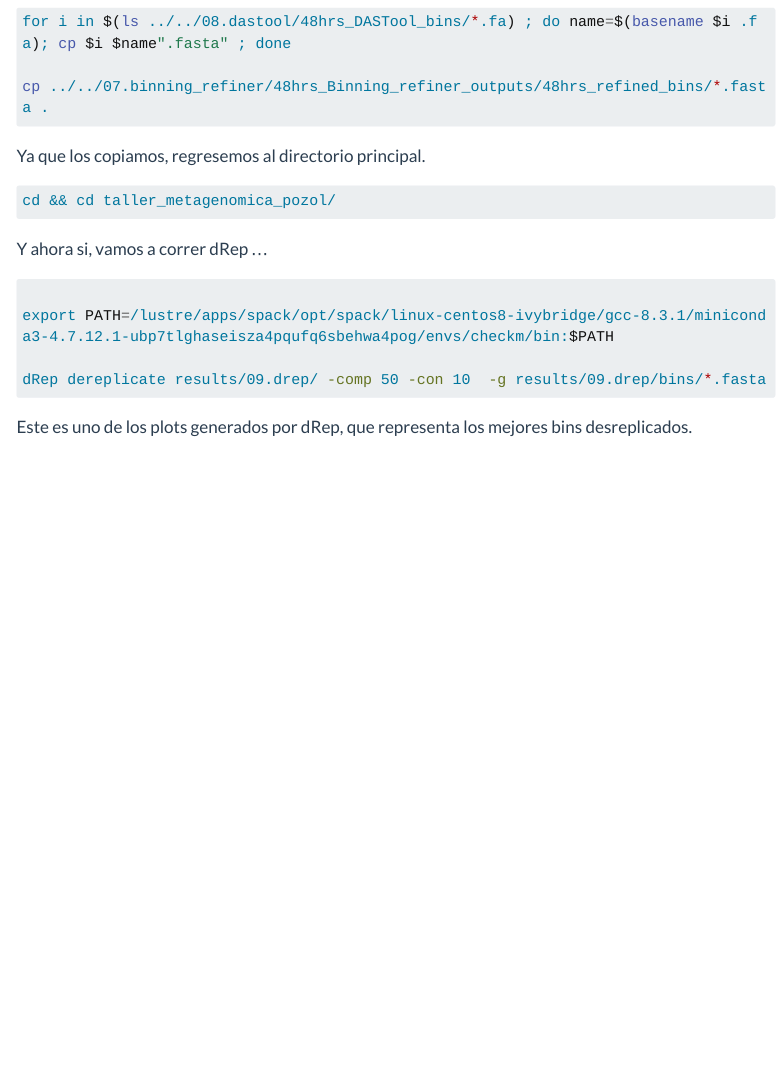
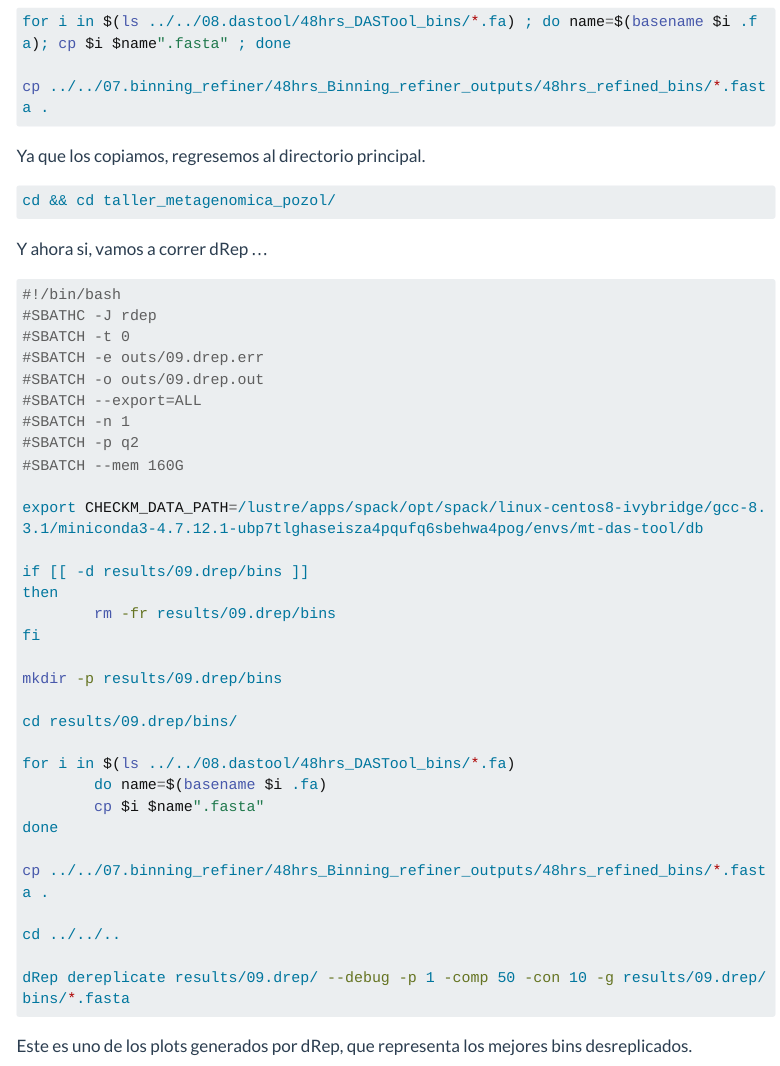
Before and after one commit to DianaOaxaca/Microbioma_del_pozol_inecol, a Quarto document (02.Binning.qmd): the page in a window 1100 px wide, from 10750 px down. Rendered offline with R 4.5, knitr and Pandoc in place of Quarto, with nearby package versions; menus at the side of the page are left out; long lines of code are wrapped.

Commit message:
update drep slurm

````diff
--- a/02.Binning.qmd
+++ b/02.Binning.qmd
@@ -505,10 +505,37 @@ cd && cd taller_metagenomica_pozol/
 Y ahora si, vamos a correr dRep ...
 
 ``` bash
+#!/bin/bash
+#SBATHC -J rdep
+#SBATCH -t 0
+#SBATCH -e outs/09.drep.err
+#SBATCH -o outs/09.drep.out
+#SBATCH --export=ALL
+#SBATCH -n 1
+#SBATCH -p q2
+#SBATCH --mem 160G
 
-export PATH=/lustre/apps/spack/opt/spack/linux-centos8-ivybridge/gcc-8.3.1/miniconda3-4.7.12.1-ubp7tlghaseisza4pqufq6sbehwa4pog/envs/checkm/bin:$PATH
+export CHECKM_DATA_PATH=/lustre/apps/spack/opt/spack/linux-centos8-ivybridge/gcc-8.3.1/miniconda3-4.7.12.1-ubp7tlghaseisza4pqufq6sbehwa4pog/envs/mt-das-tool/db
 
-dRep dereplicate results/09.drep/ -comp 50 -con 10  -g results/09.drep/bins/*.fasta
+if [[ -d results/09.drep/bins ]]
+then
+        rm -fr results/09.drep/bins
+fi
+
+mkdir -p results/09.drep/bins
+
+cd results/09.drep/bins/
+
+for i in $(ls ../../08.dastool/48hrs_DASTool_bins/*.fa)
+        do name=$(basename $i .fa)
+        cp $i $name".fasta"
+done
+
+cp ../../07.binning_refiner/48hrs_Binning_refiner_outputs/48hrs_refined_bins/*.fasta .
+
+cd ../../..
+
+dRep dereplicate results/09.drep/ --debug -p 1 -comp 50 -con 10 -g results/09.drep/bins/*.fasta
 ```
 
 Este es uno de los plots generados por dRep, que representa los mejores bins desreplicados.
````
Also changed, not shown: docs/search.json, 1 other file.
